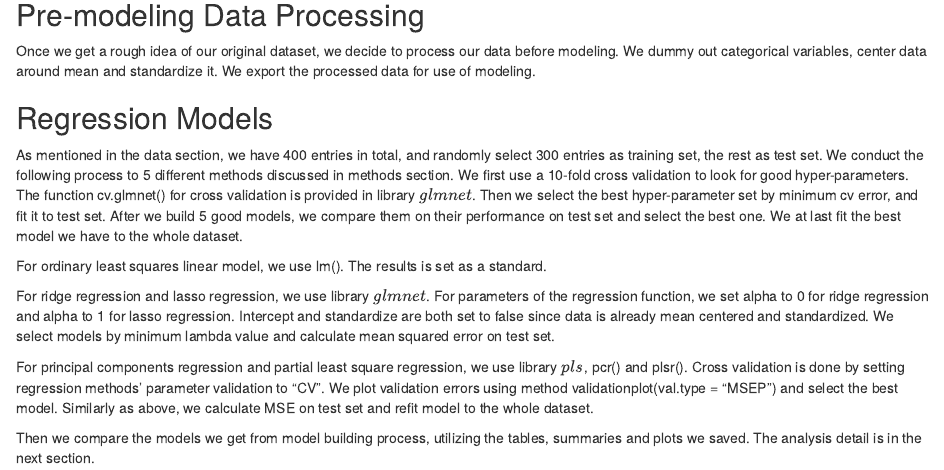
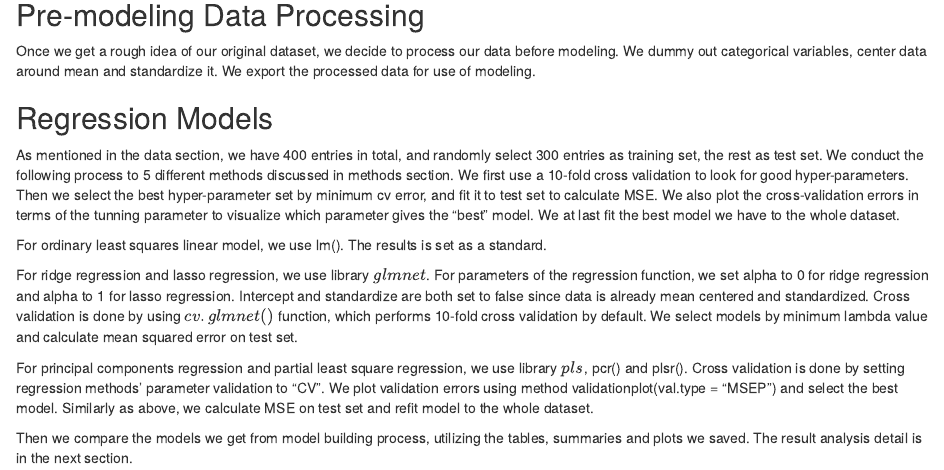
Before and after one commit to sychen0315/Stat159-fall2016-proj2, an R Markdown document (report/sections/04-analysis.Rmd): the page in a window 1100 px wide, from 240 px down. Rendered offline with R 4.5, knitr and Pandoc, with nearby package versions.

Commit message:
report: modifies analysis part a little

```diff
--- a/report/sections/04-analysis.Rmd
+++ b/report/sections/04-analysis.Rmd
@@ -11,12 +11,12 @@ Once we get a rough idea of our original dataset, we decide to process our data
 
 ## Regression Models
 
-As mentioned in the data section, we have 400 entries in total, and randomly select 300 entries as training set, the rest as test set. We conduct the following process to 5 different methods discussed in methods section. We first use a 10-fold cross validation to look for good hyper-parameters. The function cv.glmnet() for cross validation is provided in library $glmnet$. Then we select the best hyper-parameter set by minimum cv error, and fit it to test set. After we build 5 good models, we compare them on their performance on test set and select the best one. We at last fit the best model we have to the whole dataset.
+As mentioned in the data section, we have 400 entries in total, and randomly select 300 entries as training set, the rest as test set. We conduct the following process to 5 different methods discussed in methods section. We first use a 10-fold cross validation to look for good hyper-parameters. Then we select the best hyper-parameter set by minimum cv error, and fit it to test set to calculate MSE. We also plot the cross-validation errors in terms of the tunning parameter to visualize which parameter gives the "best" model. We at last fit the best model we have to the whole dataset.
 
 For ordinary least squares linear model, we use lm(). The results is set as a standard.
 
-For ridge regression and lasso regression, we use library $glmnet$. For parameters of the regression function, we set alpha to 0 for ridge regression and alpha to 1 for lasso regression. Intercept and standardize are both set to false since data is already mean centered and standardized. We select models by minimum lambda value and calculate mean squared error on test set.
+For ridge regression and lasso regression, we use library $glmnet$. For parameters of the regression function, we set alpha to 0 for ridge regression and alpha to 1 for lasso regression. Intercept and standardize are both set to false since data is already mean centered and standardized. Cross validation is done by using $cv.glmnet()$ function, which performs 10-fold cross validation by default. We select models by minimum lambda value and calculate mean squared error on test set.
 
 For principal components regression and partial least square regression, we use library $pls$, pcr() and plsr(). Cross validation is done by setting regression methods' parameter validation to "CV". We plot validation errors using method validationplot(val.type = "MSEP") and select the best model. Similarly as above, we calculate MSE on test set and refit model to the whole dataset.
 
-Then we compare the models we get from model building process, utilizing the tables, summaries and plots we saved. The analysis detail is in the next section.
+Then we compare the models we get from model building process, utilizing the tables, summaries and plots we saved. The result analysis detail is in the next section.
```
